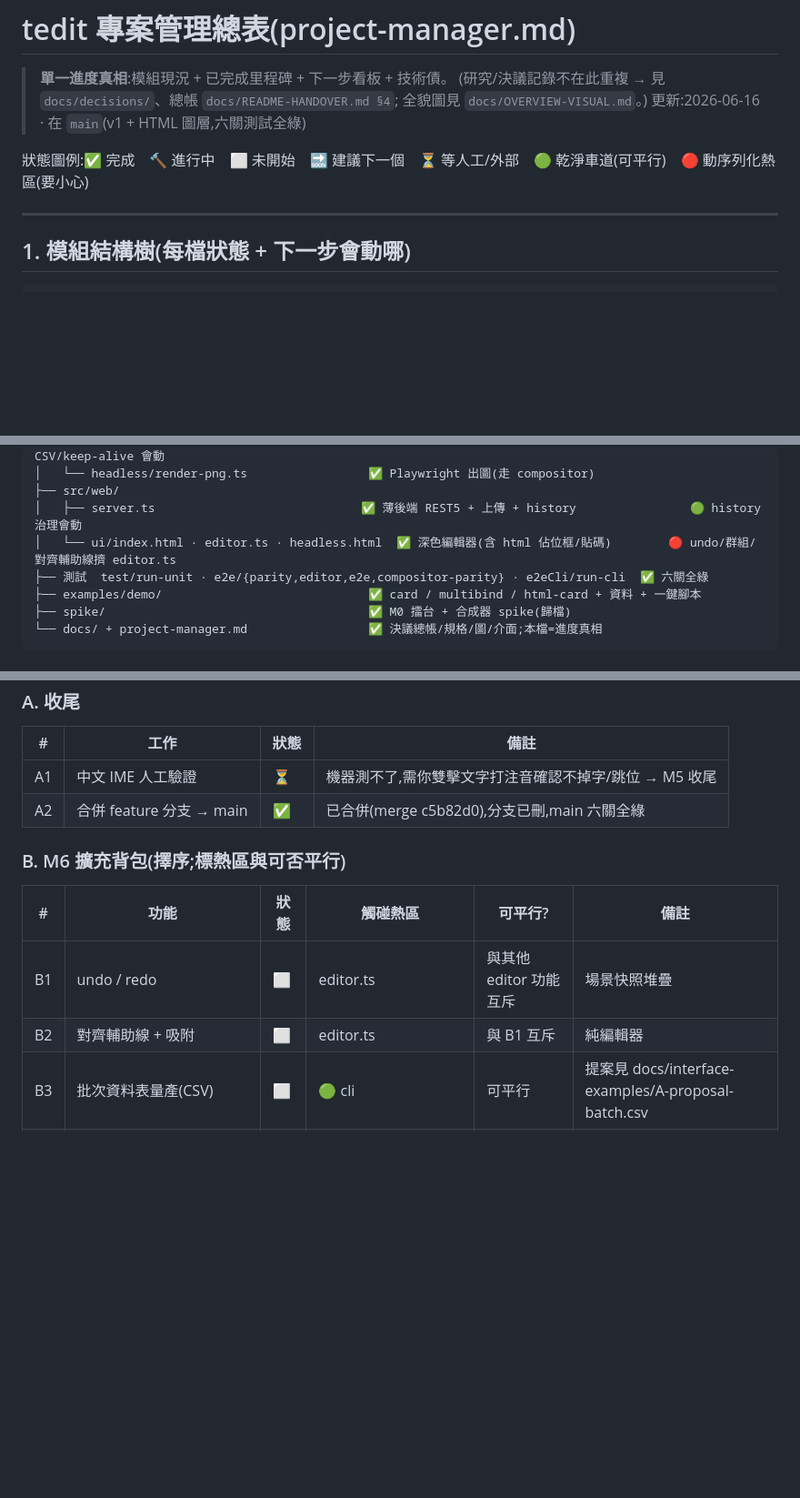
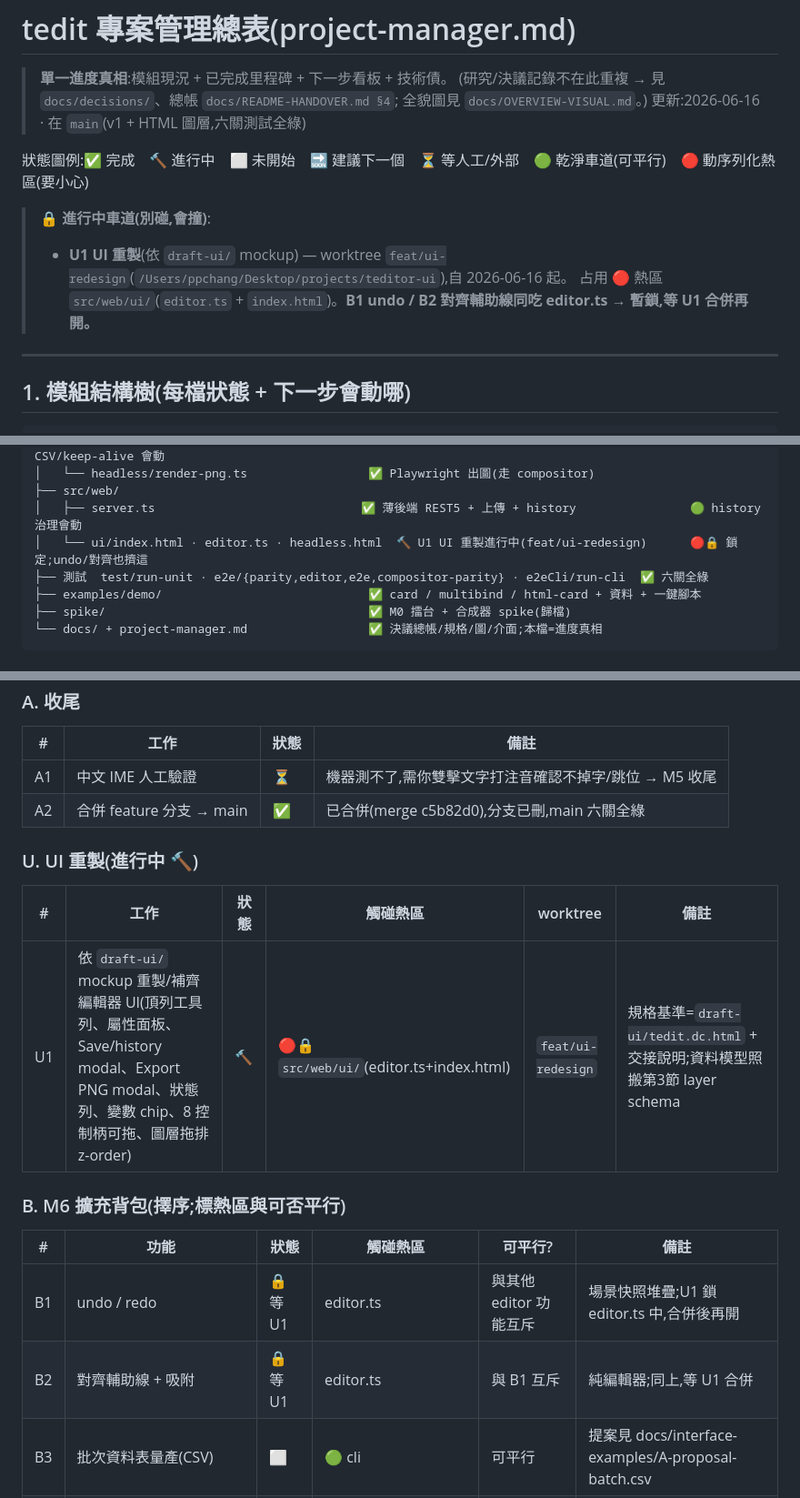
Before and after one commit to wahengchang/tedit, a Markdown page: project-manager.md, 3 parts joined by grey strips. Shown at 91% size. Drawn GitHub-style; blank space fills up the shorter version.

Commit message:
docs: 標記 U1 UI 重製進行中,鎖定 editor.ts 熱區防平行碰撞
開 worktree feat/ui-redesign 製作 UI(依 draft-ui mockup),
PM 表加 U1 車道、editor.ts 標 🔒,B1/B2 暫鎖等 U1 合併。

Co-Authored-By: Claude Opus 4.8 (1M context) <noreply@anthropic.com>

```diff
--- a/project-manager.md
+++ b/project-manager.md
@@ -6,6 +6,10 @@
 > 更新:2026-06-16 · 在 `main`(v1 + HTML 圖層,六關測試全綠)
 
 狀態圖例:✅ 完成　🔨 進行中　⬜ 未開始　🔜 建議下一個　⏳ 等人工/外部　🟢 乾淨車道(可平行)　🔴 動序列化熱區(要小心)
+
+> 🔒 **進行中車道(別碰,會撞)**:
+> - **U1 UI 重製**(依 `draft-ui/` mockup) — worktree `feat/ui-redesign`(`/Users/ppchang/Desktop/projects/teditor-ui`),自 2026-06-16 起。
+>   占用 🔴 熱區 `src/web/ui/`(`editor.ts` + `index.html`)。**B1 undo / B2 對齊輔助線同吃 editor.ts → 暫鎖,等 U1 合併再開。**
 
 ---
 
@@ -29,7 +33,7 @@ tedit/
 │   └── headless/render-png.ts                 ✅ Playwright 出圖(走 compositor)
 ├── src/web/
 │   ├── server.ts                             ✅ 薄後端 REST5 + 上傳 + history                🟢 history 治理會動
-│   └── ui/index.html · editor.ts · headless.html  ✅ 深色編輯器(含 html 佔位框/貼碼)        🔴 undo/群組/對齊輔助線擠 editor.ts
+│   └── ui/index.html · editor.ts · headless.html  🔨 U1 UI 重製進行中(feat/ui-redesign)      🔴🔒 鎖定;undo/對齊也擠這
 ├── 測試  test/run-unit · e2e/{parity,editor,e2e,compositor-parity} · e2eCli/run-cli  ✅ 六關全綠
 ├── examples/demo/                             ✅ card / multibind / html-card + 資料 + 一鍵腳本
 ├── spike/                                     ✅ M0 擂台 + 合成器 spike(歸檔)
@@ -63,12 +67,18 @@ tedit/
 | A1 | 中文 IME 人工驗證 | ⏳ | 機器測不了,需你雙擊文字打注音確認不掉字/跳位 → M5 收尾 |
 | A2 | 合併 feature 分支 → main | ✅ | 已合併(merge c5b82d0),分支已刪,main 六關全綠 |
 
+### U. UI 重製(進行中 🔨)
+
+| # | 工作 | 狀態 | 觸碰熱區 | worktree | 備註 |
+|---|------|------|----------|----------|------|
+| U1 | 依 `draft-ui/` mockup 重製/補齊編輯器 UI(頂列工具列、屬性面板、Save/history modal、Export PNG modal、狀態列、變數 chip、8 控制柄可拖、圖層拖排 z-order) | 🔨 | 🔴🔒 `src/web/ui/`(editor.ts+index.html) | `feat/ui-redesign` | 規格基準=`draft-ui/tedit.dc.html` + 交接說明;資料模型照搬第3節 layer schema |
+
 ### B. M6 擴充背包(擇序;標熱區與可否平行)
 
 | # | 功能 | 狀態 | 觸碰熱區 | 可平行? | 備註 |
 |---|------|------|----------|---------|------|
-| B1 | undo / redo | ⬜ | editor.ts | 與其他 editor 功能互斥 | 場景快照堆疊 |
-| B2 | 對齊輔助線 + 吸附 | ⬜ | editor.ts | 與 B1 互斥 | 純編輯器 |
+| B1 | undo / redo | 🔒 等 U1 | editor.ts | 與其他 editor 功能互斥 | 場景快照堆疊;U1 鎖 editor.ts 中,合併後再開 |
+| B2 | 對齊輔助線 + 吸附 | 🔒 等 U1 | editor.ts | 與 B1 互斥 | 純編輯器;同上,等 U1 合併 |
 | B3 | 批次資料表量產(CSV) | ⬜ | 🟢 cli | 可平行 | 提案見 docs/interface-examples/A-proposal-batch.csv |
 | B4 | URL 圖片變數 | ⬜ | 🟢 resolver+cli | 可平行 | 下載/快取/逾時要研究 |
 | B5 | `--keep-alive` 常駐加速 | ⬜ | 🟢 headless+cli | 可平行 | 重複出圖提速 |
```
Also changed, not shown: other parts of project-manager.md (+1 -0 lines).
